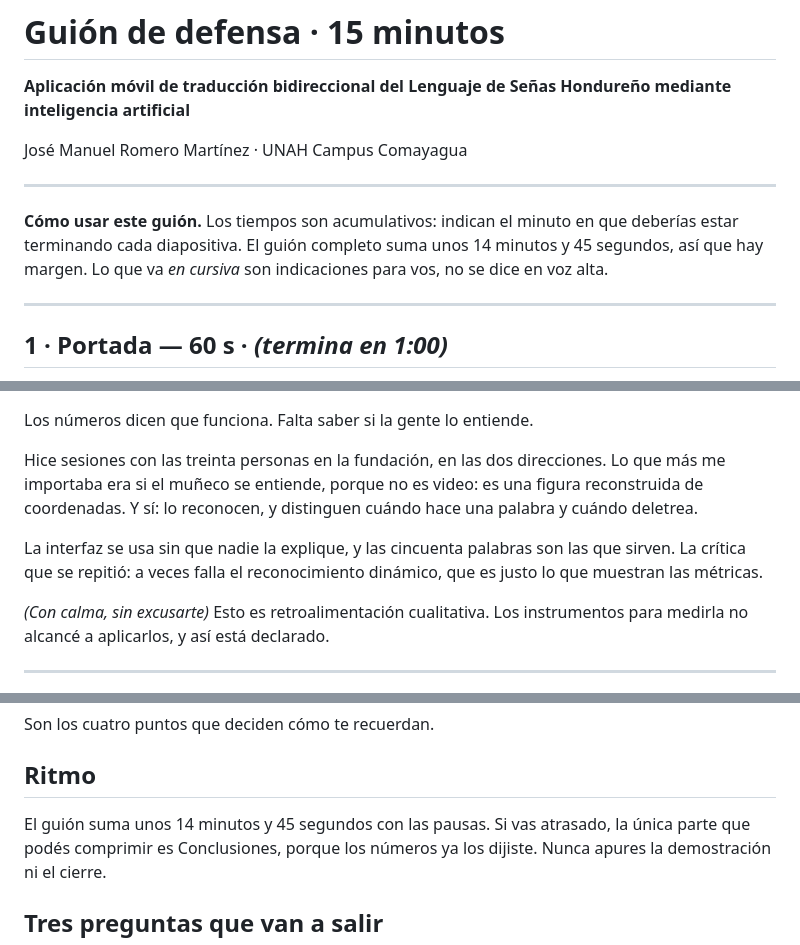
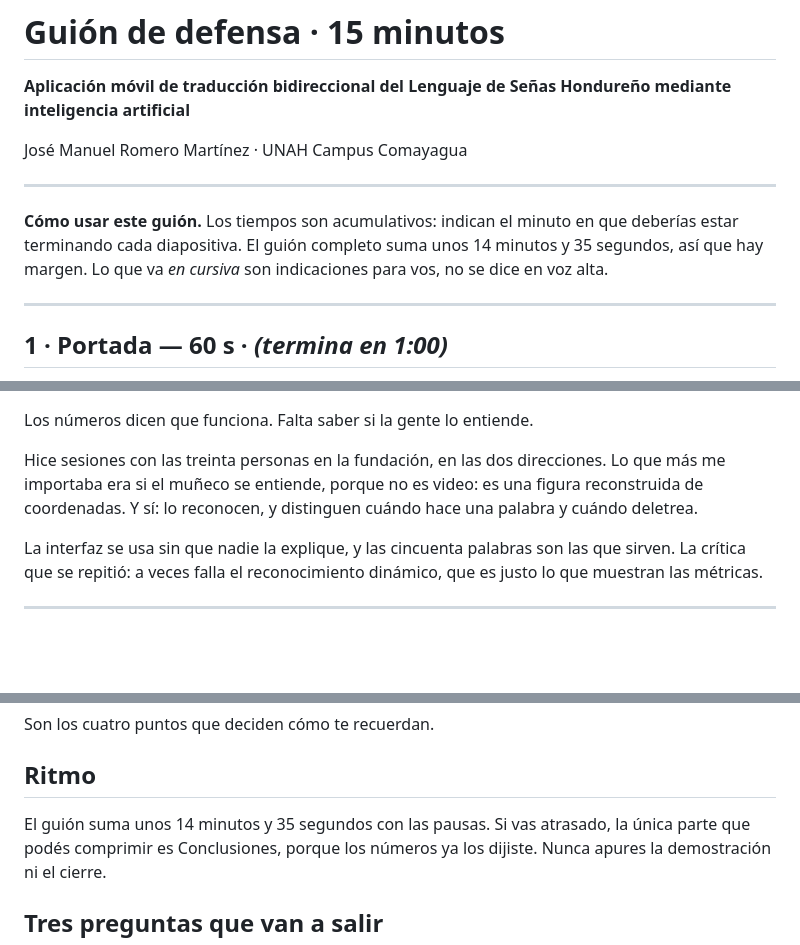
Before and after one commit to Josemaromero46/lesho-app, a Markdown page: docs/Presentacion/guion_defensa.md, 3 parts joined by grey strips. Drawn GitHub-style; blank space fills up the shorter version.

```diff
--- a/docs/Presentacion/guion_defensa.md
+++ b/docs/Presentacion/guion_defensa.md
@@ -9,7 +9,7 @@ José Manuel Romero Martínez · UNAH Campus Comayagua
 
 **Cómo usar este guión.** Los tiempos son acumulativos: indican el minuto en que
 deberías estar terminando cada diapositiva. El guión completo suma unos 14 minutos
-y 45 segundos, así que hay margen. Lo que va *en cursiva* son indicaciones para vos, no
+y 35 segundos, así que hay margen. Lo que va *en cursiva* son indicaciones para vos, no
 se dice en voz alta.
 
 ---
@@ -283,8 +283,5 @@ La interfaz se usa sin que nadie la explique, y las cincuenta palabras son las q
 sirven. La crítica que se repitió: a veces falla el reconocimiento dinámico, que es
 justo lo que muestran las métricas.
 
-*(Con calma, sin excusarte)* Esto es retroalimentación cualitativa. Los
-instrumentos para medirla no alcancé a aplicarlos, y así está declarado.
-
 ---
 
@@ -352,7 +349,7 @@ Son los cuatro puntos que deciden cómo te recuerdan.
 
 ## Ritmo
 
-El guión suma unos 14 minutos y 45 segundos con las pausas. Si vas atrasado, la única
+El guión suma unos 14 minutos y 35 segundos con las pausas. Si vas atrasado, la única
 parte que podés comprimir es Conclusiones, porque los números ya los dijiste. Nunca
 apures la demostración ni el cierre.
 
```
Also changed, not shown: other parts of docs/Presentacion/guion_defensa.md (+4 -4 lines).
